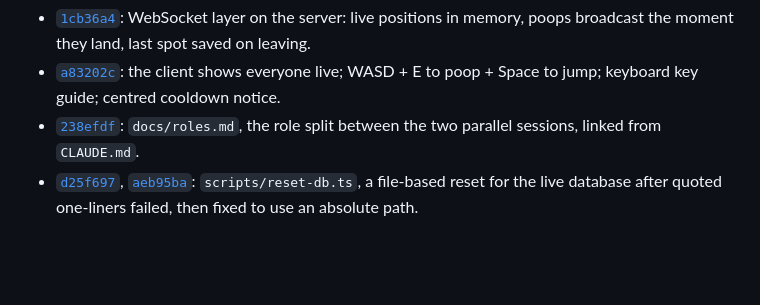
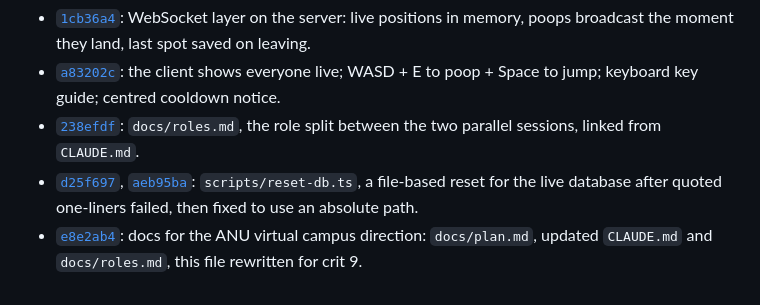
Before and after one commit to comp4020-agentic-coding-studio/comp4020-final-passionleader, a Markdown page: PROCESS.md, the part around the change. Drawn GitHub-style; blank space fills up the shorter version.

Commit message:
PROCESS: history for the crit 9 docs
Co-Authored-By: Claude Opus 5.5 <noreply@anthropic.com>

```diff
--- a/PROCESS.md
+++ b/PROCESS.md
@@ -102,3 +102,4 @@ Crit 9 (crit 8's history is in the [`crit-8`](https://github.com/comp4020-agenti
 - [`a83202c`](https://github.com/comp4020-agentic-coding-studio/comp4020-final-passionleader/commit/a83202c): the client shows everyone live; WASD + E to poop + Space to jump; keyboard key guide; centred cooldown notice.
 - [`238efdf`](https://github.com/comp4020-agentic-coding-studio/comp4020-final-passionleader/commit/238efdf): `docs/roles.md`, the role split between the two parallel sessions, linked from `CLAUDE.md`.
 - [`d25f697`](https://github.com/comp4020-agentic-coding-studio/comp4020-final-passionleader/commit/d25f697), [`aeb95ba`](https://github.com/comp4020-agentic-coding-studio/comp4020-final-passionleader/commit/aeb95ba): `scripts/reset-db.ts`, a file-based reset for the live database after quoted one-liners failed, then fixed to use an absolute path.
+- [`e8e2ab4`](https://github.com/comp4020-agentic-coding-studio/comp4020-final-passionleader/commit/e8e2ab4): docs for the ANU virtual campus direction: `docs/plan.md`, updated `CLAUDE.md` and `docs/roles.md`, this file rewritten for crit 9.
```
